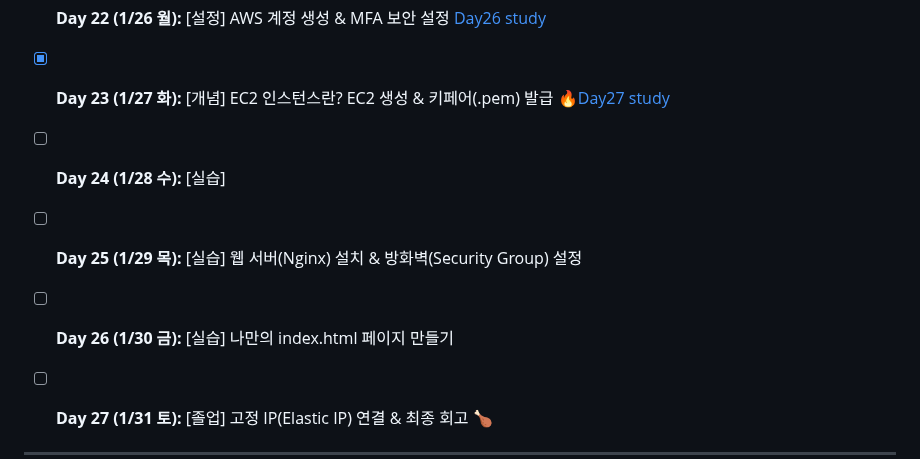
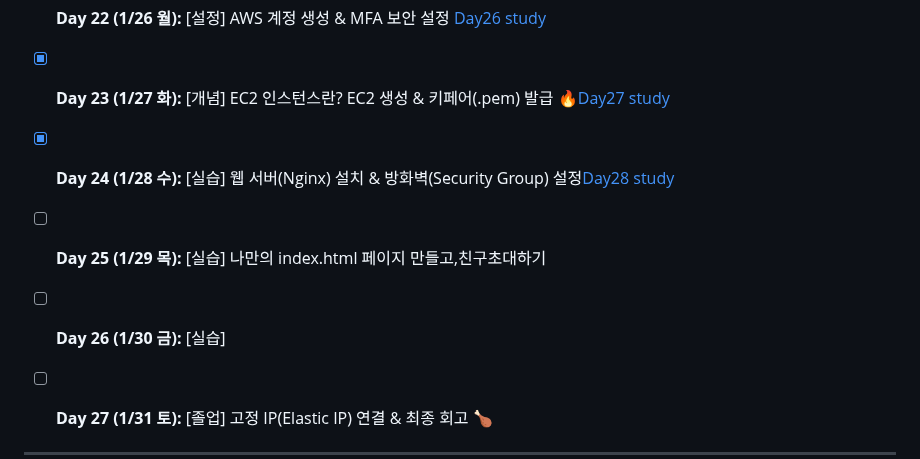
Before and after one commit to bee100793/devops-study, a Markdown page: README.md, the part around the change. Rendered like a GitHub page.

```diff
--- a/README.md
+++ b/README.md
@@ -83,9 +83,9 @@
 실제 클라우드 서버(EC2)를 띄우고 웹 서버(Nginx)를 배포합니다.
 - [x] **Day 22 (1/26 월):** [설정] AWS 계정 생성 & MFA 보안 설정 [Day26 study](docs/Day26)
 - [x] **Day 23 (1/27 화):** [개념] EC2 인스턴스란? EC2 생성 & 키페어(.pem) 발급 🔥[Day27 study](docs/Day27)
-- [ ] **Day 24 (1/28 수):** [실습]
-- [ ] **Day 25 (1/29 목):** [실습] 웹 서버(Nginx) 설치 & 방화벽(Security Group) 설정
-- [ ] **Day 26 (1/30 금):** [실습] 나만의 index.html 페이지 만들기
+- [x] **Day 24 (1/28 수):** [실습] 웹 서버(Nginx) 설치 & 방화벽(Security Group) 설정[Day28 study](docs/Day28)
+- [ ] **Day 25 (1/29 목):** [실습] 나만의 index.html 페이지 만들고,친구초대하기
+- [ ] **Day 26 (1/30 금):** [실습]
 - [ ] **Day 27 (1/31 토):** [졸업] 고정 IP(Elastic IP) 연결 & 최종 회고 🍗
 
 
```
